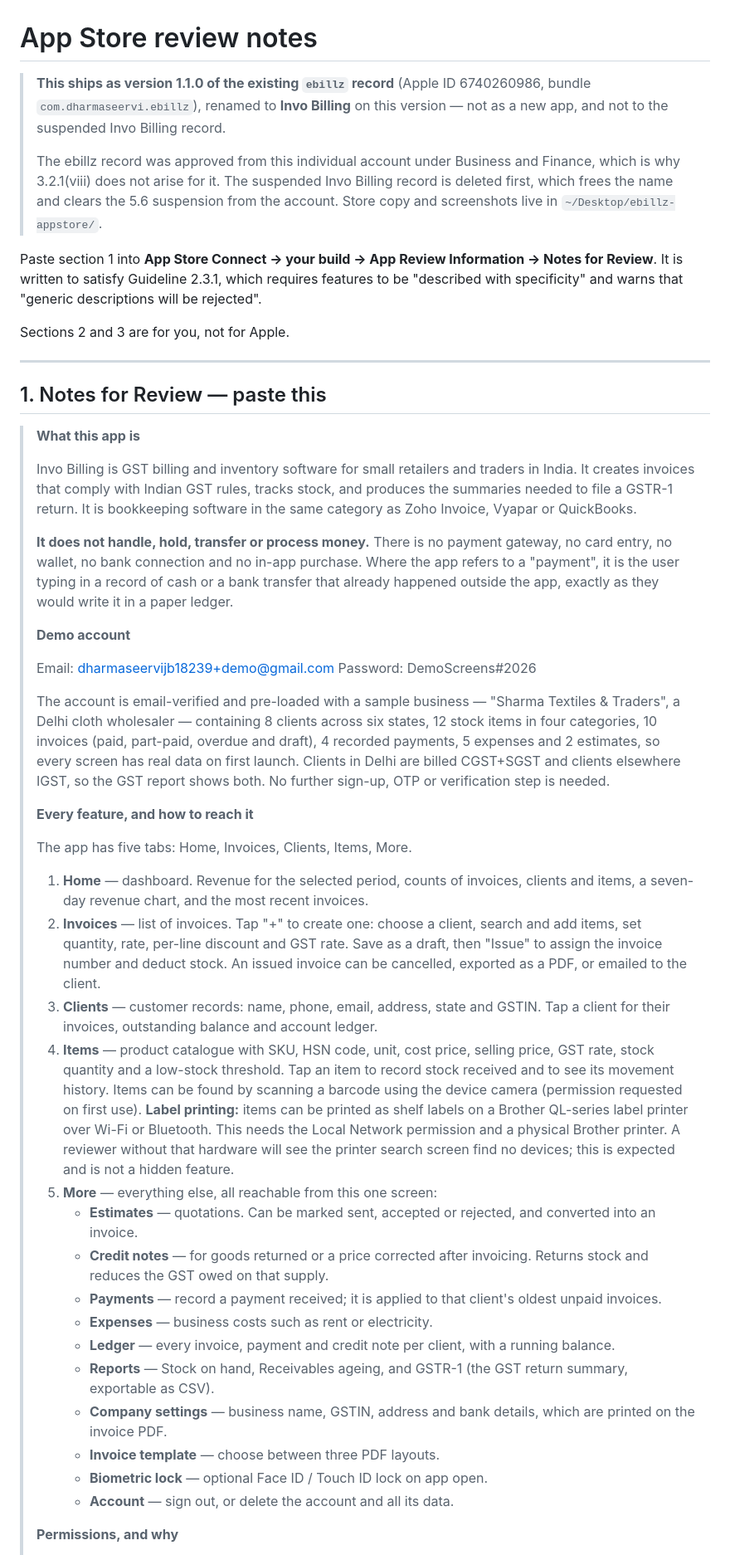
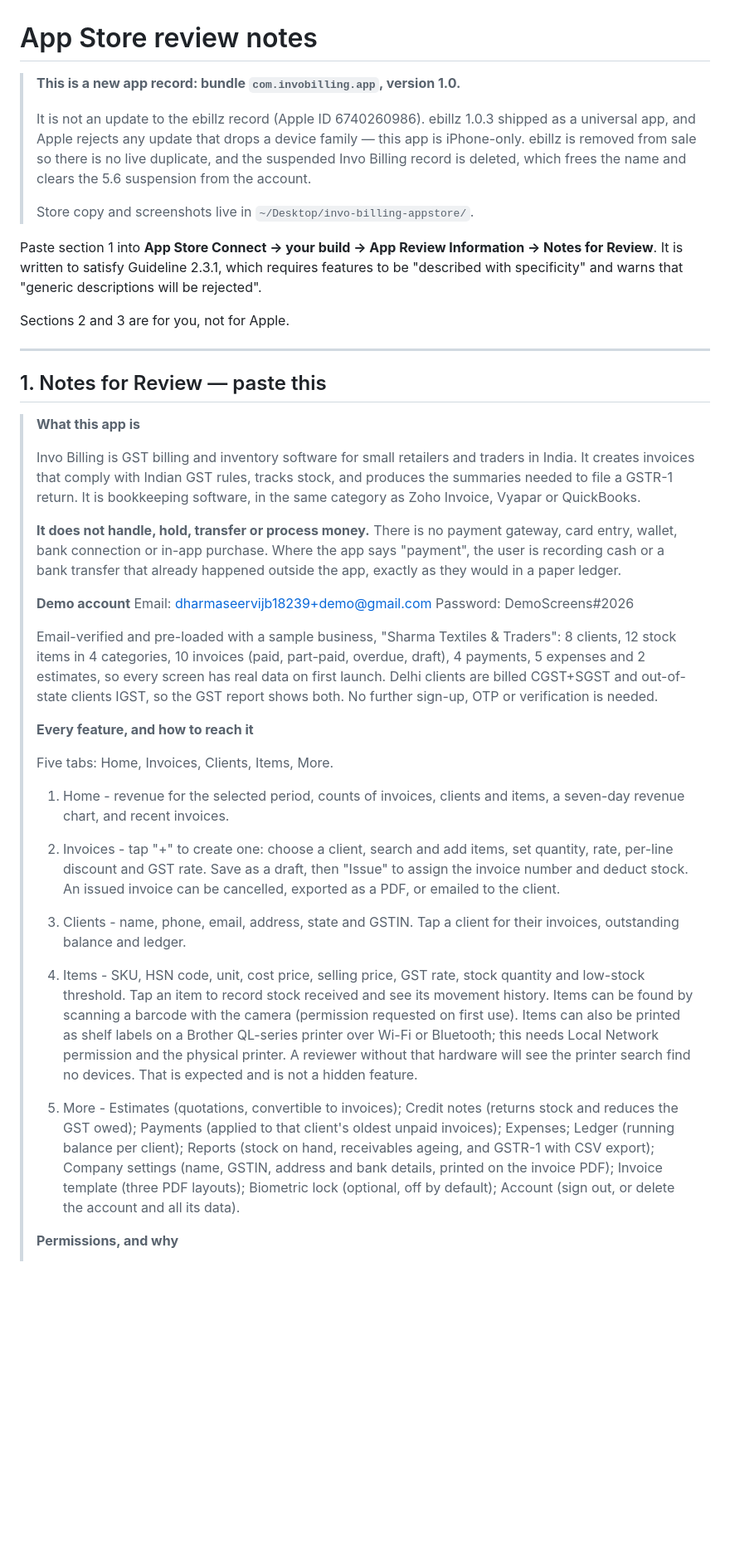
Before and after one commit to dharmaseervi/invo-backend, a Markdown page: docs/app-review-notes.md, the part around one of its changes. Shown at 83% size. Rendered like a GitHub page; blank space fills up the shorter version.

Commit message:
Point the review notes at the new com.invobilling.app record
The ebillz route failed validation: that record shipped universal, and
Apple does not allow an update to drop iPad support. So this submits as a
new app instead, with ebillz removed from sale so nothing live duplicates
it and the suspended record deleted to free the name.

Co-Authored-By: Claude Opus 5 <noreply@anthropic.com>

```diff
--- a/docs/app-review-notes.md
+++ b/docs/app-review-notes.md
@@ -1,13 +1,14 @@
 # App Store review notes
 
-> **This ships as version 1.1.0 of the existing `ebillz` record**
-> (Apple ID 6740260986, bundle `com.dharmaseervi.ebillz`), renamed to **Invo Billing**
-> on this version — not as a new app, and not to the suspended Invo Billing record.
+> **This is a new app record: bundle `com.invobilling.app`, version 1.0.**
 >
-> The ebillz record was approved from this individual account under Business and
-> Finance, which is why 3.2.1(viii) does not arise for it. The suspended Invo Billing
-> record is deleted first, which frees the name and clears the 5.6 suspension from the
-> account. Store copy and screenshots live in `~/Desktop/ebillz-appstore/`.
+> It is not an update to the ebillz record (Apple ID 6740260986). ebillz 1.0.3 shipped
+> as a universal app, and Apple rejects any update that drops a device family — this app
+> is iPhone-only. ebillz is removed from sale so there is no live duplicate, and the
+> suspended Invo Billing record is deleted, which frees the name and clears the 5.6
+> suspension from the account.
+>
+> Store copy and screenshots live in `~/Desktop/invo-billing-appstore/`.
 
 
 Paste section 1 into **App Store Connect → your build → App Review Information →
@@ -23,67 +24,29 @@ Sections 2 and 3 are for you, not for Apple.
 
 > **What this app is**
 >
-> Invo Billing is GST billing and inventory software for small retailers and traders in
-> India. It creates invoices that comply with Indian GST rules, tracks stock, and
-> produces the summaries needed to file a GSTR-1 return. It is bookkeeping software in
-> the same category as Zoho Invoice, Vyapar or QuickBooks.
+> Invo Billing is GST billing and inventory software for small retailers and traders in India. It creates invoices that comply with Indian GST rules, tracks stock, and produces the summaries needed to file a GSTR-1 return. It is bookkeeping software, in the same category as Zoho Invoice, Vyapar or QuickBooks.
 >
-> **It does not handle, hold, transfer or process money.** There is no payment gateway,
-> no card entry, no wallet, no bank connection and no in-app purchase. Where the app
-> refers to a "payment", it is the user typing in a record of cash or a bank transfer
-> that already happened outside the app, exactly as they would write it in a paper
-> ledger.
+> **It does not handle, hold, transfer or process money.** There is no payment gateway, card entry, wallet, bank connection or in-app purchase. Where the app says "payment", the user is recording cash or a bank transfer that already happened outside the app, exactly as they would in a paper ledger.
 >
 > **Demo account**
->
 > Email: dharmaseervijb18239+demo@gmail.com
 > Password: DemoScreens#2026
 >
-> The account is email-verified and pre-loaded with a sample business — "Sharma
-> Textiles & Traders", a Delhi cloth wholesaler — containing 8 clients across six
-> states, 12 stock items in four categories, 10 invoices (paid, part-paid, overdue and
-> draft), 4 recorded payments, 5 expenses and 2 estimates, so every screen has real
-> data on first launch. Clients in Delhi are billed CGST+SGST and clients elsewhere
-> IGST, so the GST report shows both. No further sign-up, OTP or verification step is
-> needed.
+> Email-verified and pre-loaded with a sample business, "Sharma Textiles & Traders": 8 clients, 12 stock items in 4 categories, 10 invoices (paid, part-paid, overdue, draft), 4 payments, 5 expenses and 2 estimates, so every screen has real data on first launch. Delhi clients are billed CGST+SGST and out-of-state clients IGST, so the GST report shows both. No further sign-up, OTP or verification is needed.
 >
 > **Every feature, and how to reach it**
 >
-> The app has five tabs: Home, Invoices, Clients, Items, More.
+> Five tabs: Home, Invoices, Clients, Items, More.
 >
-> 1. **Home** — dashboard. Revenue for the selected period, counts of invoices, clients
->    and items, a seven-day revenue chart, and the most recent invoices.
-> 2. **Invoices** — list of invoices. Tap "+" to create one: choose a client, search
->    and add items, set quantity, rate, per-line discount and GST rate. Save as a draft,
->    then "Issue" to assign the invoice number and deduct stock. An issued invoice can
->    be cancelled, exported as a PDF, or emailed to the client.
-> 3. **Clients** — customer records: name, phone, email, address, state and GSTIN. Tap
->    a client for their invoices, outstanding balance and account ledger.
-> 4. **Items** — product catalogue with SKU, HSN code, unit, cost price, selling price,
->    GST rate, stock quantity and a low-stock threshold. Tap an item to record stock
->    received and to see its movement history. Items can be found by scanning a barcode
->    using the device camera (permission requested on first use).
->    **Label printing:** items can be printed as shelf labels on a Brother QL-series
->    label printer over Wi-Fi or Bluetooth. This needs the Local Network permission and
->    a physical Brother printer. A reviewer without that hardware will see the printer
->    search screen find no devices; this is expected and is not a hidden feature.
-> 5. **More** — everything else, all reachable from this one screen:
->    - **Estimates** — quotations. Can be marked sent, accepted or rejected, and
->      converted into an invoice.
->    - **Credit notes** — for goods returned or a price corrected after invoicing.
->      Returns stock and reduces the GST owed on that supply.
->    - **Payments** — record a payment received; it is applied to that client's oldest
->      unpaid invoices.
->    - **Expenses** — business costs such as rent or electricity.
->    - **Ledger** — every invoice, payment and credit note per client, with a running
->      balance.
->    - **Reports** — Stock on hand, Receivables ageing, and GSTR-1 (the GST return
->      summary, exportable as CSV).
->    - **Company settings** — business name, GSTIN, address and bank details, which are
->      printed on the invoice PDF.
->    - **Invoice template** — choose between three PDF layouts.
->    - **Biometric lock** — optional Face ID / Touch ID lock on app open.
->    - **Account** — sign out, or delete the account and all its data.
+> 1. Home - revenue for the selected period, counts of invoices, clients and items, a seven-day revenue chart, and recent invoices.
+>
+> 2. Invoices - tap "+" to create one: choose a client, search and add items, set quantity, rate, per-line discount and GST rate. Save as a draft, then "Issue" to assign the invoice number and deduct stock. An issued invoice can be cancelled, exported as a PDF, or emailed to the client.
+>
+> 3. Clients - name, phone, email, address, state and GSTIN. Tap a client for their invoices, outstanding balance and ledger.
+>
+> 4. Items - SKU, HSN code, unit, cost price, selling price, GST rate, stock quantity and low-stock threshold. Tap an item to record stock received and see its movement history. Items can be found by scanning a barcode with the camera (permission requested on first use). Items can also be printed as shelf labels on a Brother QL-series printer over Wi-Fi or Bluetooth; this needs Local Network permission and the physical printer. A reviewer without that hardware will see the printer search find no devices. That is expected and is not a hidden feature.
+>
+> 5. More - Estimates (quotations, convertible to invoices); Credit notes (returns stock and reduces the GST owed); Payments (applied to that client's oldest unpaid invoices); Expenses; Ledger (running balance per client); Reports (stock on hand, receivables ageing, and GSTR-1 with CSV export); Company settings (name, GSTIN, address and bank details, printed on the invoice PDF); Invoice template (three PDF layouts); Biometric lock (optional, off by default); Account (sign out, or delete the account and all its data).
 >
 > **Permissions, and why**
 >
```
Also changed, not shown: other parts of docs/app-review-notes.md (+3 -13 lines).
